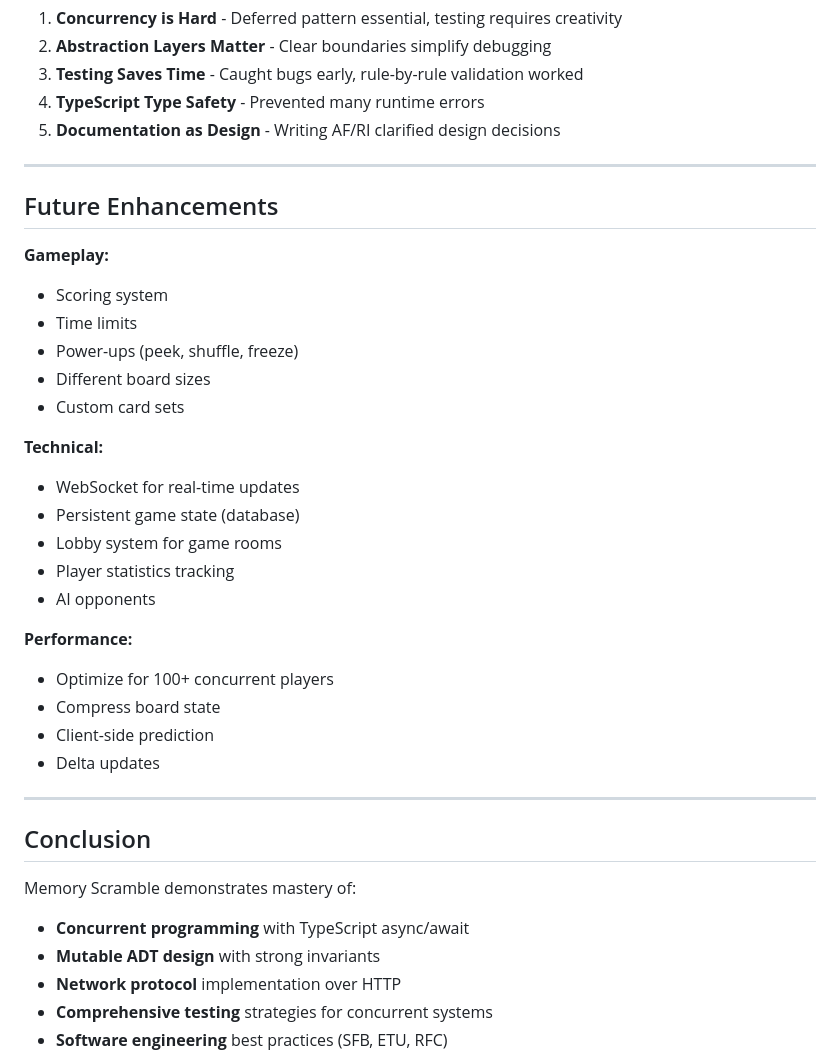
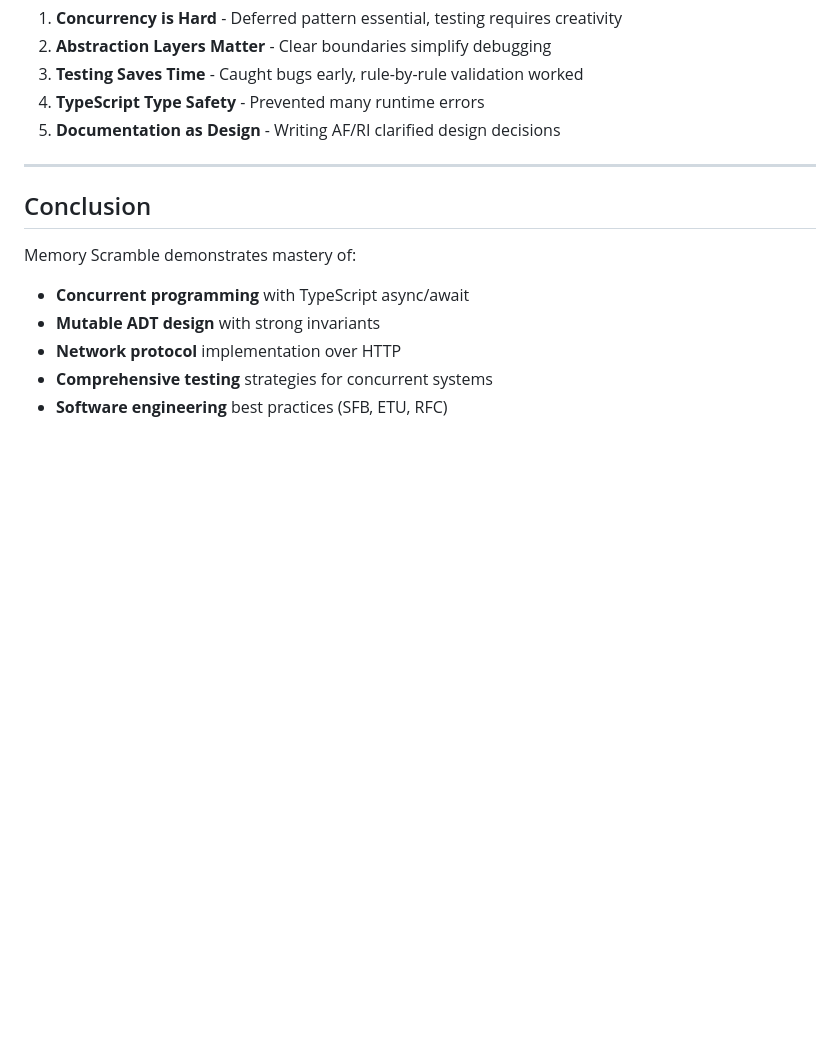
Before and after one commit to sabinapopescu/PRlabs, a Markdown page: lab3/README.md, the part around the change printed below. GitHub-like rendering; blank space fills up the shorter version.

Commit message:
Revise README
Updated README.md to include new images and removed future enhancements section.

```diff
--- a/lab3/README.md
+++ b/lab3/README.md
@@ -797,30 +798,6 @@ private readonly players: Map<string, Player>;  // O(1) lookup
 
 ---
 
-## Future Enhancements
-
-**Gameplay:**
-- Scoring system
-- Time limits
-- Power-ups (peek, shuffle, freeze)
-- Different board sizes
-- Custom card sets
-
-**Technical:**
-- WebSocket for real-time updates
-- Persistent game state (database)
-- Lobby system for game rooms
-- Player statistics tracking
-- AI opponents
-
-**Performance:**
-- Optimize for 100+ concurrent players
-- Compress board state
-- Client-side prediction
-- Delta updates
-
----
-
 ## Conclusion
 
 Memory Scramble demonstrates mastery of:
```
Also changed, not shown: other parts of lab3/README.md (+4 -3 lines).
